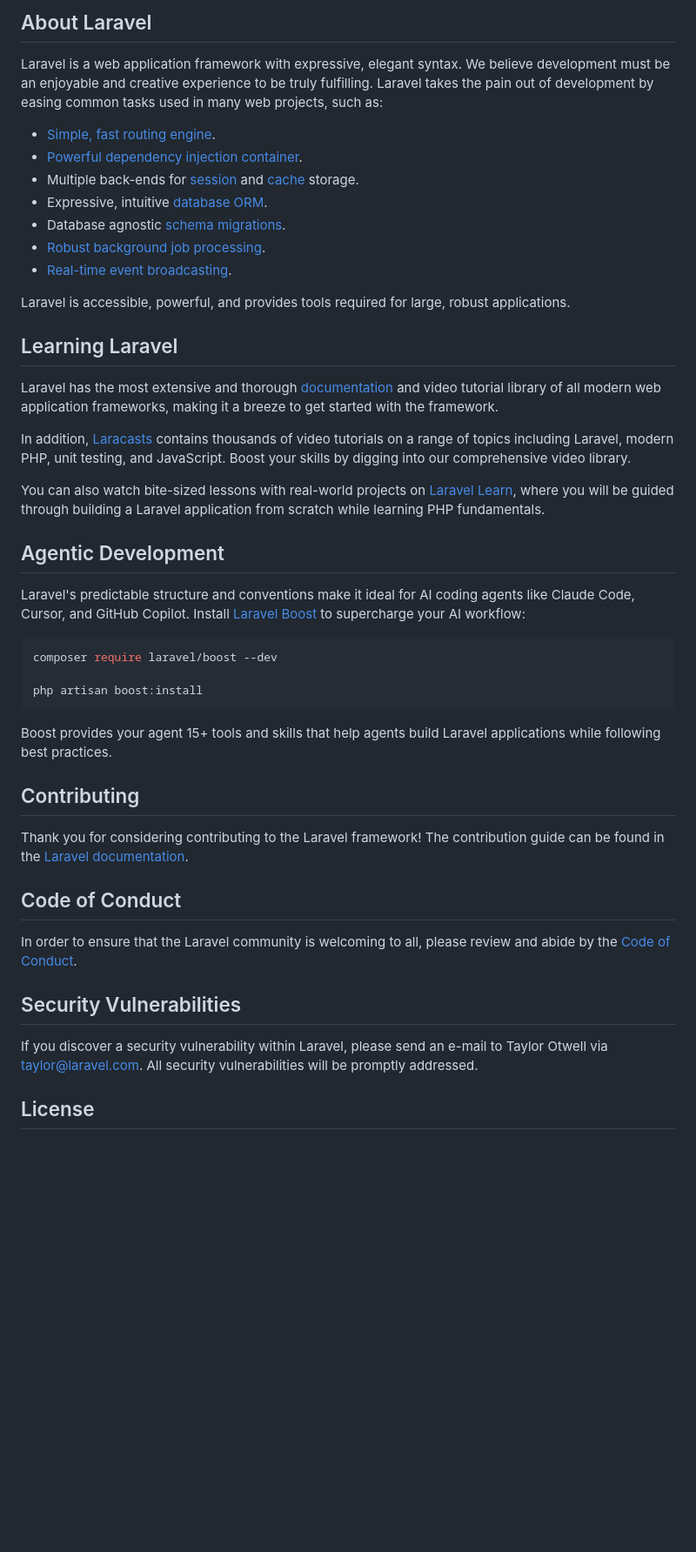
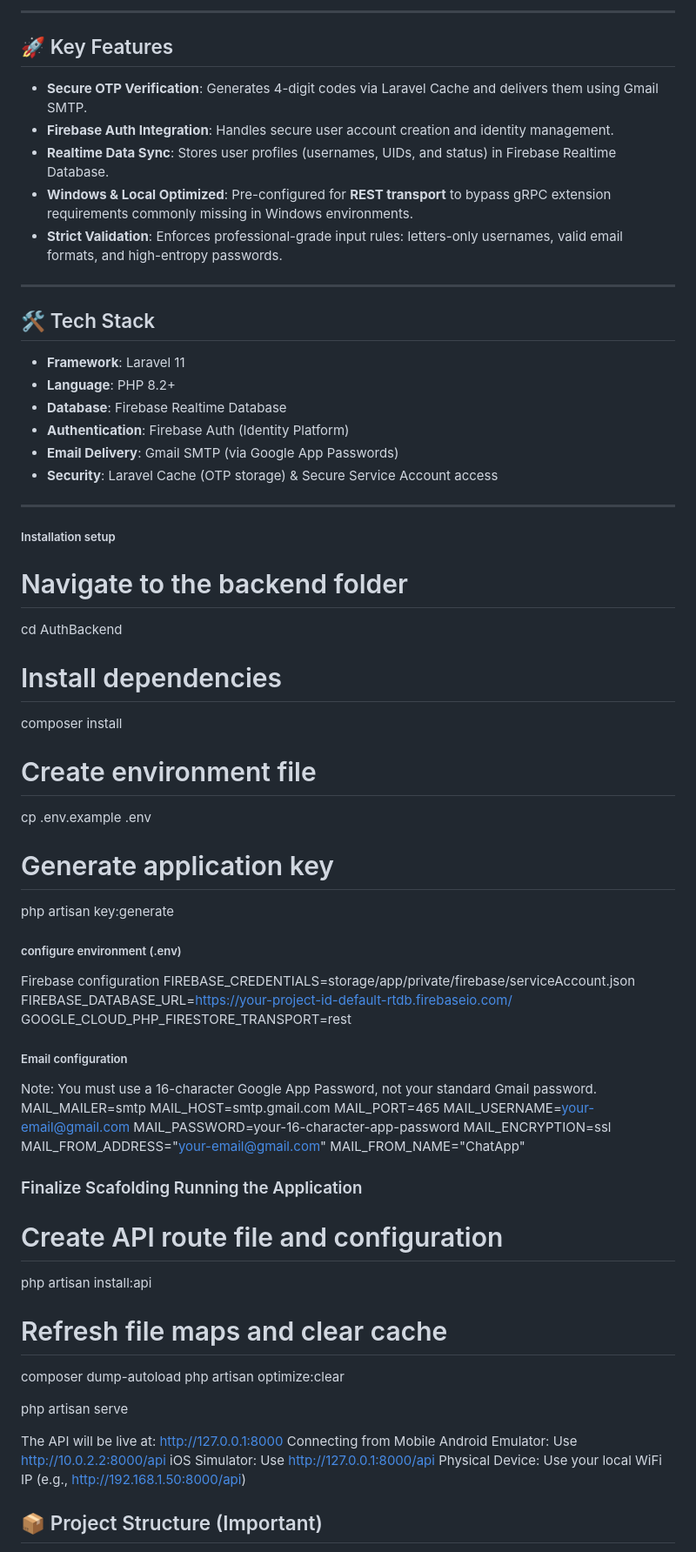
Before and after one commit to odong-noah/mobileAuthApplication, a Markdown page: AuthBackend/README.md, the part around one of its changes. Shown at 87% size. Rendered like a GitHub page; blank space fills up the shorter version.

````diff
--- a/AuthBackend/README.md
+++ b/AuthBackend/README.md
@@ -9,49 +4,74 @@
 
-## About Laravel
+---
 
-Laravel is a web application framework with expressive, elegant syntax. We believe development must be an enjoyable and creative experience to be truly fulfilling. Laravel takes the pain out of development by easing common tasks used in many web projects, such as:
+## 🚀 Key Features
 
-- [Simple, fast routing engine](https://laravel.com/docs/routing).
-- [Powerful dependency injection container](https://laravel.com/docs/container).
-- Multiple back-ends for [session](https://laravel.com/docs/session) and [cache](https://laravel.com/docs/cache) storage.
-- Expressive, intuitive [database ORM](https://laravel.com/docs/eloquent).
-- Database agnostic [schema migrations](https://laravel.com/docs/migrations).
-- [Robust background job processing](https://laravel.com/docs/queues).
-- [Real-time event broadcasting](https://laravel.com/docs/broadcasting).
+- **Secure OTP Verification**: Generates 4-digit codes via Laravel Cache and delivers them using Gmail SMTP.
+- **Firebase Auth Integration**: Handles secure user account creation and identity management.
+- **Realtime Data Sync**: Stores user profiles (usernames, UIDs, and status) in Firebase Realtime Database.
+- **Windows & Local Optimized**: Pre-configured for **REST transport** to bypass gRPC extension requirements commonly missing in Windows environments.
+- **Strict Validation**: Enforces professional-grade input rules: letters-only usernames, valid email formats, and high-entropy passwords.
 
-Laravel is accessible, powerful, and provides tools required for large, robust applications.
+---
 
-## Learning Laravel
+## 🛠 Tech Stack
 
-Laravel has the most extensive and thorough [documentation](https://laravel.com/docs) and video tutorial library of all modern web application frameworks, making it a breeze to get started with the framework.
+- **Framework**: Laravel 11
+- **Language**: PHP 8.2+
+- **Database**: Firebase Realtime Database
+- **Authentication**: Firebase Auth (Identity Platform)
+- **Email Delivery**: Gmail SMTP (via Google App Passwords)
+- **Security**: Laravel Cache (OTP storage) & Secure Service Account access
 
-In addition, [Laracasts](https://laracasts.com) contains thousands of video tutorials on a range of topics including Laravel, modern PHP, unit testing, and JavaScript. Boost your skills by digging into our comprehensive video library.
+---
 
-You can also watch bite-sized lessons with real-world projects on [Laravel Learn](https://laravel.com/learn), where you will be guided through building a Laravel application from scratch while learning PHP fundamentals.
+##### Installation setup
 
-## Agentic Development
+# Navigate to the backend folder
+cd AuthBackend
 
-Laravel's predictable structure and conventions make it ideal for AI coding agents like Claude Code, Cursor, and GitHub Copilot. Install [Laravel Boost](https://laravel.com/docs/ai) to supercharge your AI workflow:
+# Install dependencies
+composer install
 
-```bash
-composer require laravel/boost --dev
+# Create environment file
+cp .env.example .env
 
-php artisan boost:install
-```
+# Generate application key
+php artisan key:generate
 
-Boost provides your agent 15+ tools and skills that help agents build Laravel applications while following best practices.
+##### configure environment (.env)
+Firebase configuration
+FIREBASE_CREDENTIALS=storage/app/private/firebase/serviceAccount.json
+FIREBASE_DATABASE_URL=https://your-project-id-default-rtdb.firebaseio.com/
+GOOGLE_CLOUD_PHP_FIRESTORE_TRANSPORT=rest
 
-## Contributing
+##### Email configuration
+Note: You must use a 16-character Google App Password, not your standard Gmail password.
+MAIL_MAILER=smtp
+MAIL_HOST=smtp.gmail.com
+MAIL_PORT=465
+MAIL_USERNAME=your-email@gmail.com
+MAIL_PASSWORD=your-16-character-app-password
+MAIL_ENCRYPTION=ssl
+MAIL_FROM_ADDRESS="your-email@gmail.com"
+MAIL_FROM_NAME="ChatApp"
 
-Thank you for considering contributing to the Laravel framework! The contribution guide can be found in the [Laravel documentation](https://laravel.com/docs/contributions).
+### Finalize Scafolding Running the Application
+# Create API route file and configuration
+php artisan install:api
 
-## Code of Conduct
+# Refresh file maps and clear cache
+composer dump-autoload
+php artisan optimize:clear
 
-In order to ensure that the Laravel community is welcoming to all, please review and abide by the [Code of Conduct](https://laravel.com/docs/contributions#code-of-conduct).
+php artisan serve
 
-## Security Vulnerabilities
+The API will be live at: http://127.0.0.1:8000
+Connecting from Mobile
+Android Emulator: Use http://10.0.2.2:8000/api
+iOS Simulator: Use http://127.0.0.1:8000/api
+Physical Device: Use your local WiFi IP (e.g., http://192.168.1.50:8000/api)
 
-If you discover a security vulnerability within Laravel, please send an e-mail to Taylor Otwell via [taylor@laravel.com](mailto:taylor@laravel.com). All security vulnerabilities will be promptly addressed.
 
-## License
+## 📦 Project Structure (Important)
 
````
Also changed, not shown: other parts of AuthBackend/README.md (+18 -8 lines).
